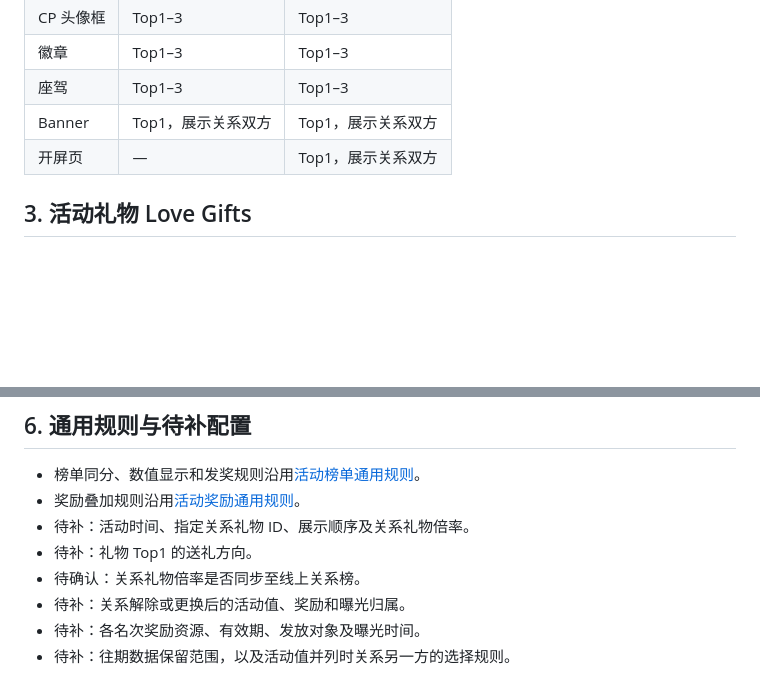
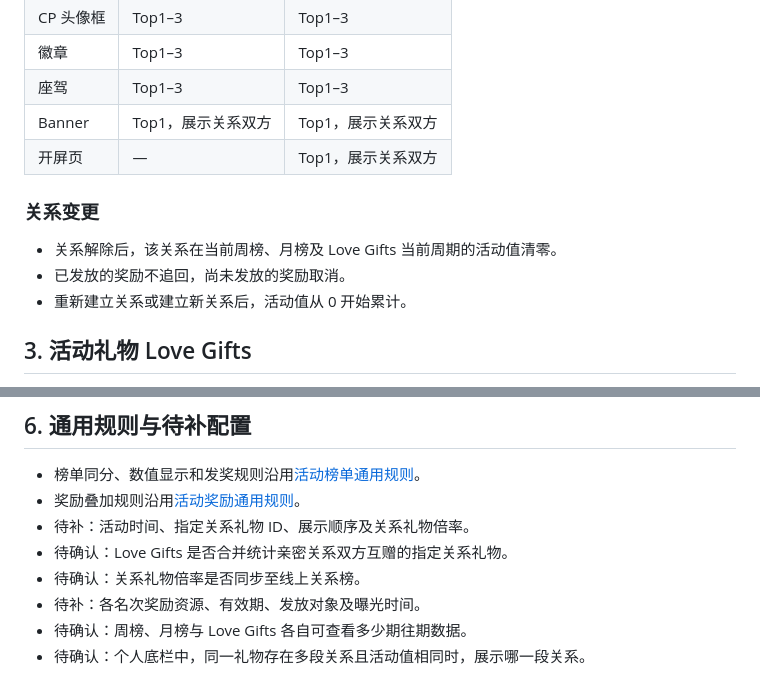
Before and after one commit to hhahahani-lab/product-tutorials, a Markdown page: cp-love-festival/PRD.md, 2 parts joined by grey strips. Drawn GitHub-style; blank space fills up the shorter version.

Commit message:
docs: clarify Weekly CP relationship lifecycle rules

```diff
--- a/cp-love-festival/PRD.md
+++ b/cp-love-festival/PRD.md
@@ -44,6 +44,12 @@ Rewards 入口放在倒计时与榜单之间，靠右展示。打开后默认展
 | 座驾 | Top1–3 | Top1–3 |
 | Banner | Top1，展示关系双方 | Top1，展示关系双方 |
 | 开屏页 | — | Top1，展示关系双方 |
+
+### 关系变更
+
+- 关系解除后，该关系在当前周榜、月榜及 Love Gifts 当前周期的活动值清零。
+- 已发放的奖励不追回，尚未发放的奖励取消。
+- 重新建立关系或建立新关系后，活动值从 0 开始累计。
 
 ## 3. 活动礼物 Love Gifts
 
@@ -105,8 +111,8 @@ Hall of Love 仅展示已结算结果，内部切换 Weekly、Monthly。
 - 榜单同分、数值显示和发奖规则沿用[活动榜单通用规则](rules/activity-ranking-common.md)。
 - 奖励叠加规则沿用[活动奖励通用规则](rules/activity-reward-common.md)。
 - 待补：活动时间、指定关系礼物 ID、展示顺序及关系礼物倍率。
-- 待补：礼物 Top1 的送礼方向。
+- 待确认：Love Gifts 是否合并统计亲密关系双方互赠的指定关系礼物。
 - 待确认：关系礼物倍率是否同步至线上关系榜。
-- 待补：关系解除或更换后的活动值、奖励和曝光归属。
 - 待补：各名次奖励资源、有效期、发放对象及曝光时间。
-- 待补：往期数据保留范围，以及活动值并列时关系另一方的选择规则。
+- 待确认：周榜、月榜与 Love Gifts 各自可查看多少期往期数据。
+- 待确认：个人底栏中，同一礼物存在多段关系且活动值相同时，展示哪一段关系。
```
